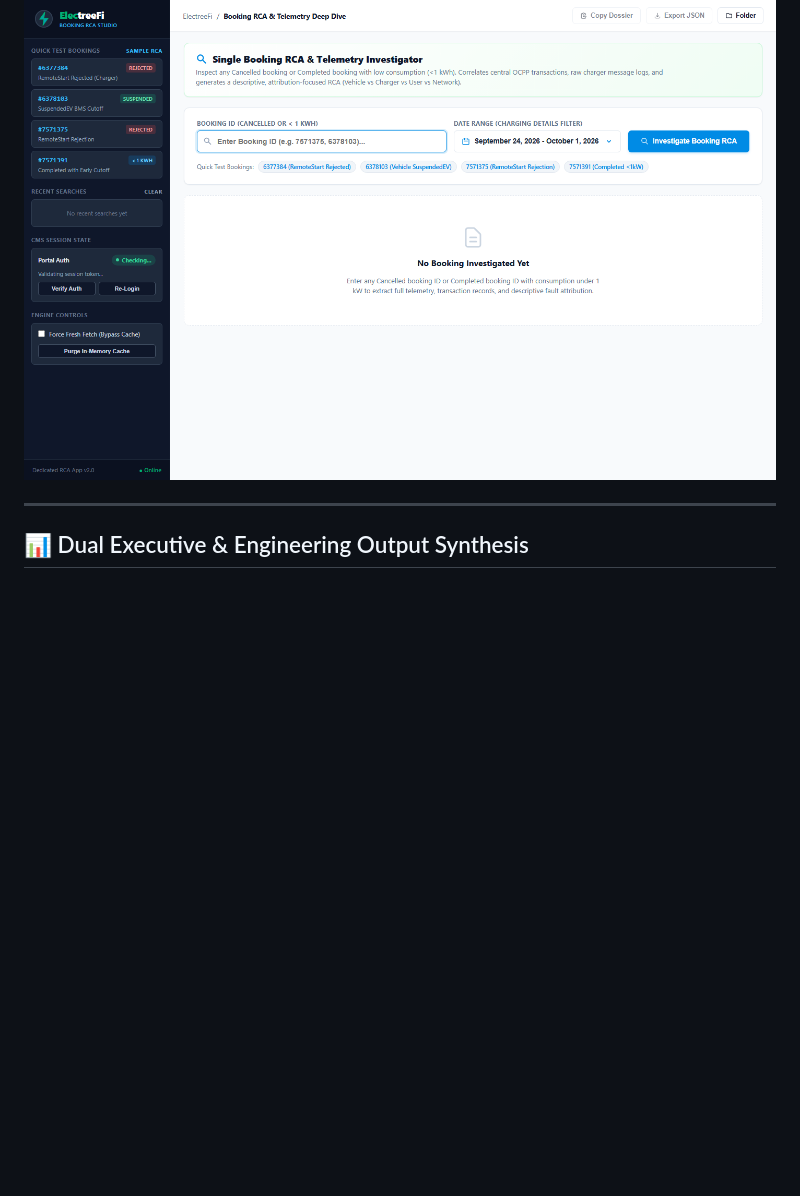
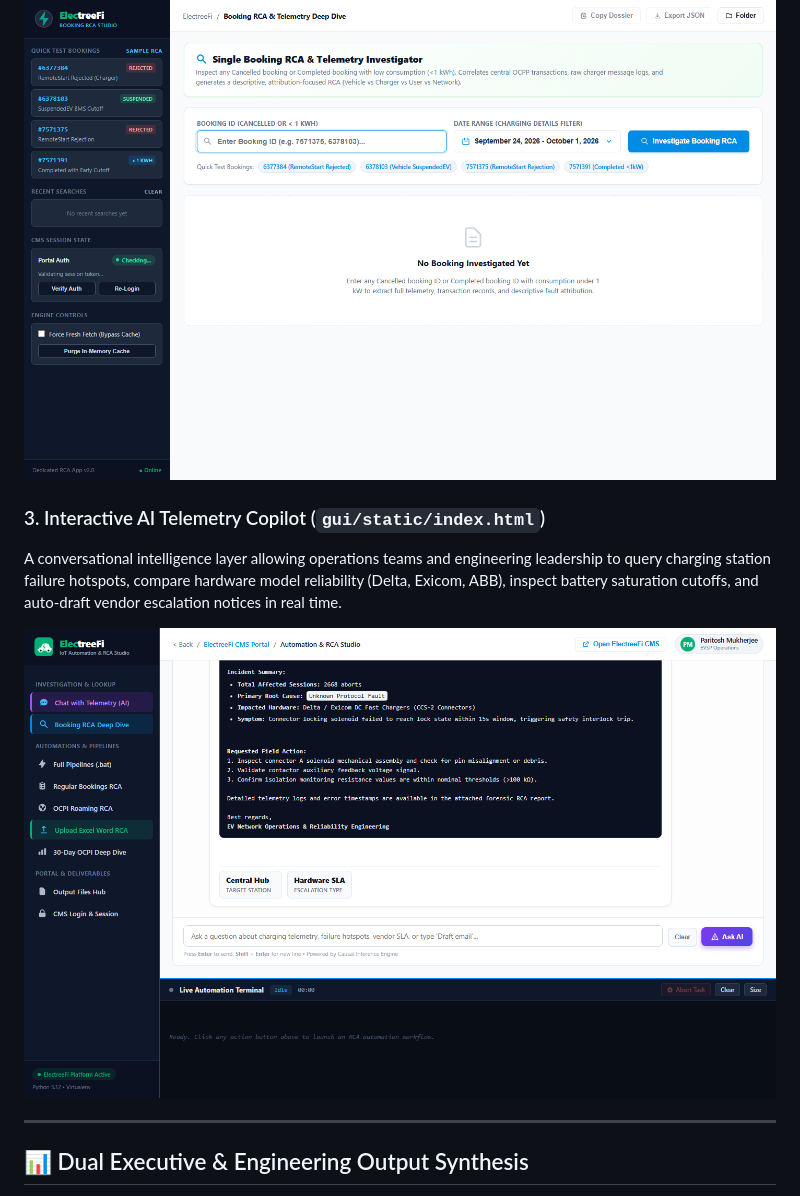
Before and after one commit to Paritosh8-AI/AgenticEV_RCA, a Markdown page: README.md, the part around the change. Drawn GitHub-style; blank space fills up the shorter version.

Commit message:
Docs: Feature AI Telemetry Copilot interactive UI showcase in README

```diff
--- a/README.md
+++ b/README.md
@@ -88,6 +88,11 @@ A responsive glassmorphism web console featuring drag-and-drop file ingestion, l
 An operational cockpit allowing field engineers to input any Booking ID or Session ID to instantly view telemetry timeline traces, connector states, battery progression, and causal fault attributions.
 
 ![Single Booking Deep Dive Studio](screenshots/booking_deep_dive_studio.png)
+
+### 3. Interactive AI Telemetry Copilot (`gui/static/index.html`)
+A conversational intelligence layer allowing operations teams and engineering leadership to query charging station failure hotspots, compare hardware model reliability (Delta, Exicom, ABB), inspect battery saturation cutoffs, and auto-draft vendor escalation notices in real time.
+
+![AI Telemetry Copilot](screenshots/ai_telemetry_copilot.png)
 
 ---
 
```
